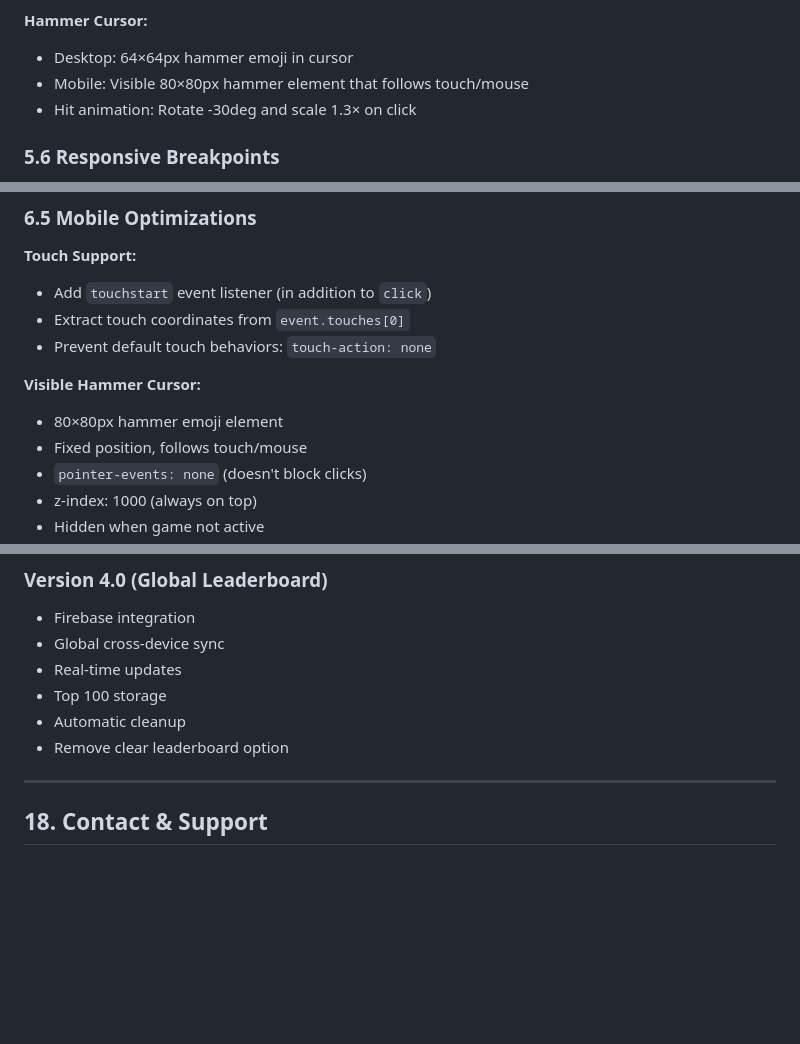
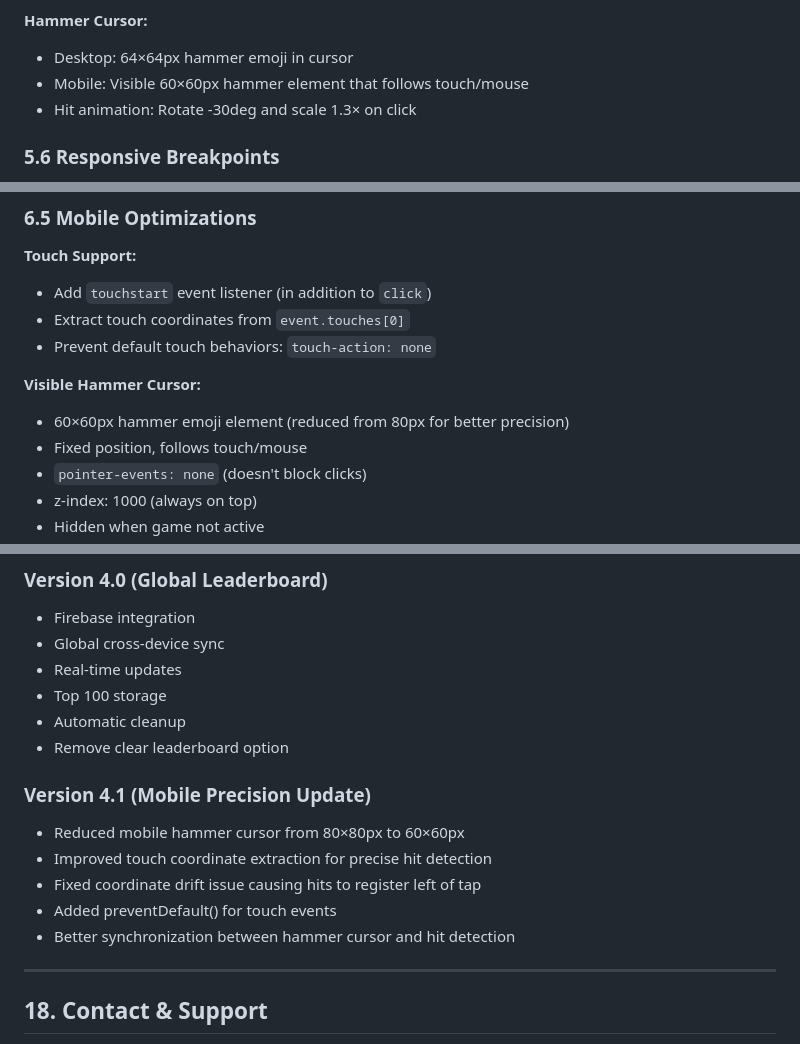
Before and after one commit to sarthak-ladhani/Tom_Jerry_Game, a Markdown page: GAME_SPECIFICATION.md, 3 parts joined by grey strips. Rendered like a GitHub page; blank space fills up the shorter version.

Commit message:
Update game specification to reflect v4.1 changes
- Update hammer cursor size from 80×80px to 60×60px
- Document improved hit detection calibration
- Add Version 4.1 to version history
- Update version number to 4.1

🤖 Generated with [Claude Code](https://claude.com/claude-code)

Co-Authored-By: Claude <noreply@anthropic.com>

```diff
--- a/GAME_SPECIFICATION.md
+++ b/GAME_SPECIFICATION.md
@@ -190,7 +190,7 @@ CONFIG = {
 
 **Hammer Cursor:**
 - Desktop: 64×64px hammer emoji in cursor
-- Mobile: Visible 80×80px hammer element that follows touch/mouse
+- Mobile: Visible 60×60px hammer element that follows touch/mouse
 - Hit animation: Rotate -30deg and scale 1.3× on click
 
 ### 5.6 Responsive Breakpoints
@@ -340,7 +340,7 @@ leaderboard/
 - Prevent default touch behaviors: `touch-action: none`
 
 **Visible Hammer Cursor:**
-- 80×80px hammer emoji element
+- 60×60px hammer emoji element (reduced from 80px for better precision)
 - Fixed position, follows touch/mouse
 - `pointer-events: none` (doesn't block clicks)
 - z-index: 1000 (always on top)
@@ -1007,6 +1007,13 @@ See `FIREBASE_SETUP.md` for complete instructions:
 - Automatic cleanup
 - Remove clear leaderboard option
 
+### Version 4.1 (Mobile Precision Update)
+- Reduced mobile hammer cursor from 80×80px to 60×60px
+- Improved touch coordinate extraction for precise hit detection
+- Fixed coordinate drift issue causing hits to register left of tap
+- Added preventDefault() for touch events
+- Better synchronization between hammer cursor and hit detection
+
 ---
 
 ## 18. Contact & Support
```
Also changed, not shown: other parts of GAME_SPECIFICATION.md (+1 -1 lines).
